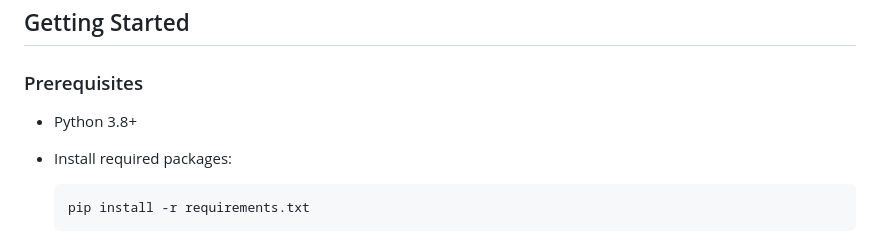
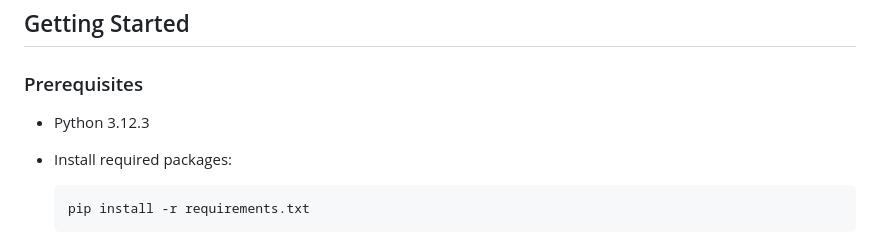
Before and after one commit to Welat-E/Book-Publisher-App, a Markdown page: README.md, the part around the change printed below. Drawn GitHub-style.

````diff
--- a/README.md
+++ b/README.md
@@ -83,7 +82,7 @@ This section lists the major frameworks and libraries used in the project.
 ## Getting Started
 
 ### Prerequisites
-* Python 3.8+
+* Python 3.12.3
 * Install required packages:
 
     ```bash
````
Also changed, not shown: other parts of README.md (+0 -1 lines).
